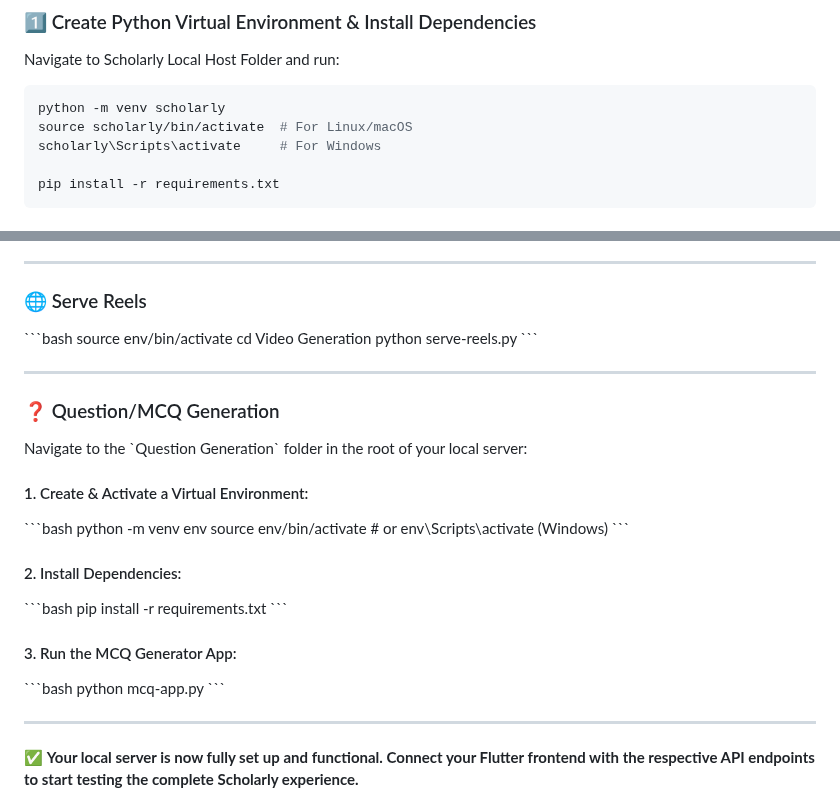
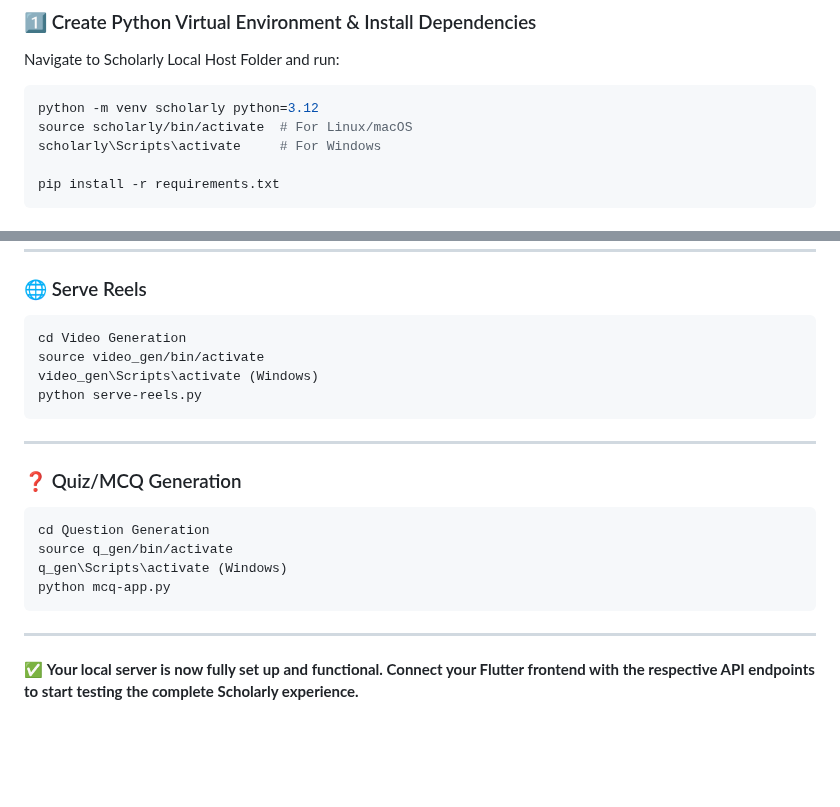
Before and after one commit to Scholarly-App/Scholarly, a Markdown page: README.md, 2 parts joined by grey strips. Rendered like a GitHub page; blank space fills up the shorter version.

````diff
--- a/README.md
+++ b/README.md
@@ -138,7 +138,7 @@ flutter run
 Navigate to Scholarly Local Host Folder and run:
 
 ```bash
-python -m venv scholarly
+python -m venv scholarly python=3.12
 source scholarly/bin/activate  # For Linux/macOS
 scholarly\Scripts\activate     # For Windows
 
@@ -256,31 +270,19 @@ source env/bin/activate
 cd Video Generation
+source video_gen/bin/activate
+video_gen\Scripts\activate (Windows)
 python serve-reels.py
-\`\`\`
+```
 
 ---
 
-### ❓ Question/MCQ Generation
+### ❓ Quiz/MCQ Generation
 
-Navigate to the \`Question Generation\` folder in the root of your local server:
-
-#### 1. Create & Activate a Virtual Environment:
-
-\`\`\`bash
-python -m venv env
-source env/bin/activate  # or env\Scripts\activate (Windows)
-\`\`\`
-
-#### 2. Install Dependencies:
-
-\`\`\`bash
-pip install -r requirements.txt
-\`\`\`
-
-#### 3. Run the MCQ Generator App:
-
-\`\`\`bash
+```bash
+cd Question Generation
+source q_gen/bin/activate
+q_gen\Scripts\activate (Windows)
 python mcq-app.py
-\`\`\`
+```
 
 ---
 
````
Also changed, not shown: other parts of README.md (+42 -28 lines).
